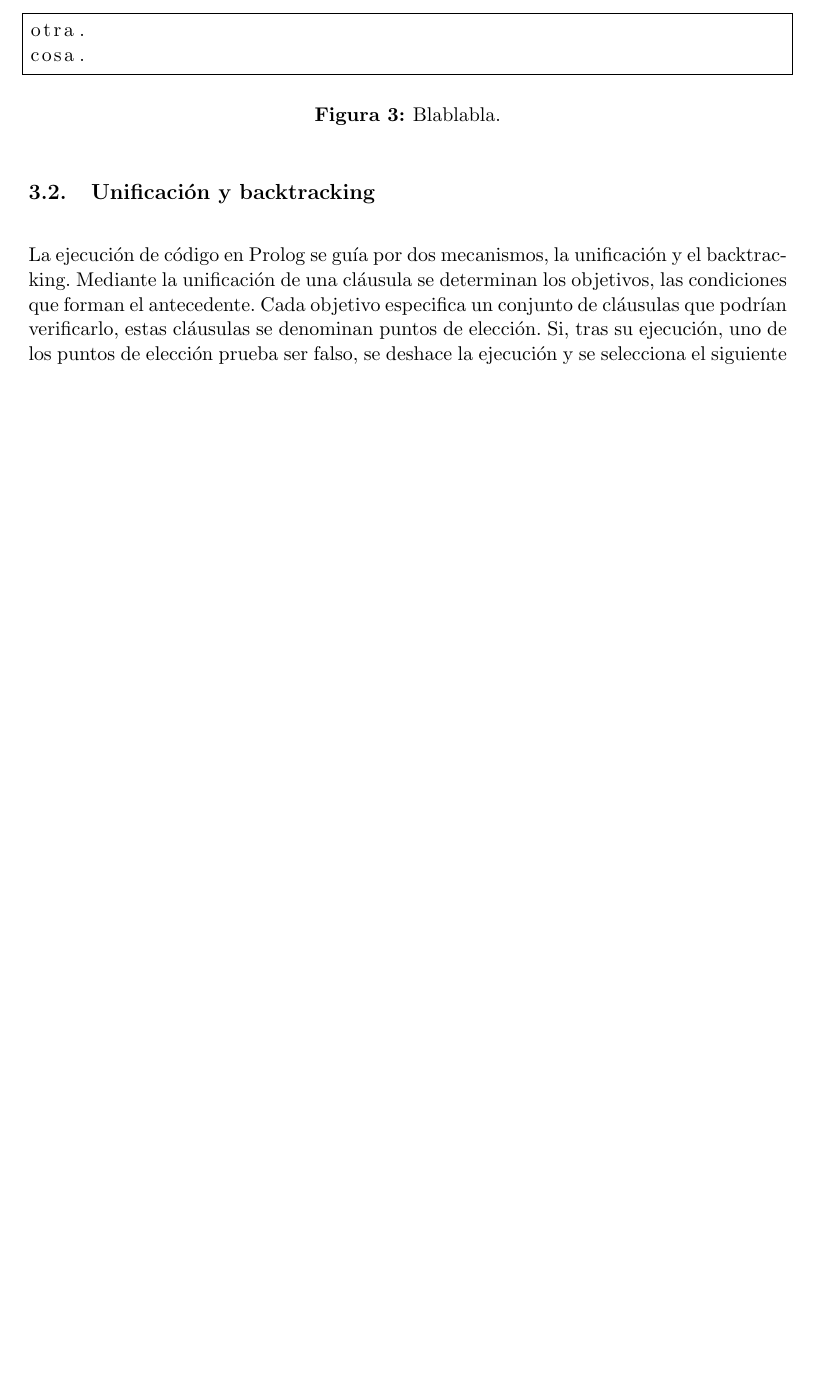
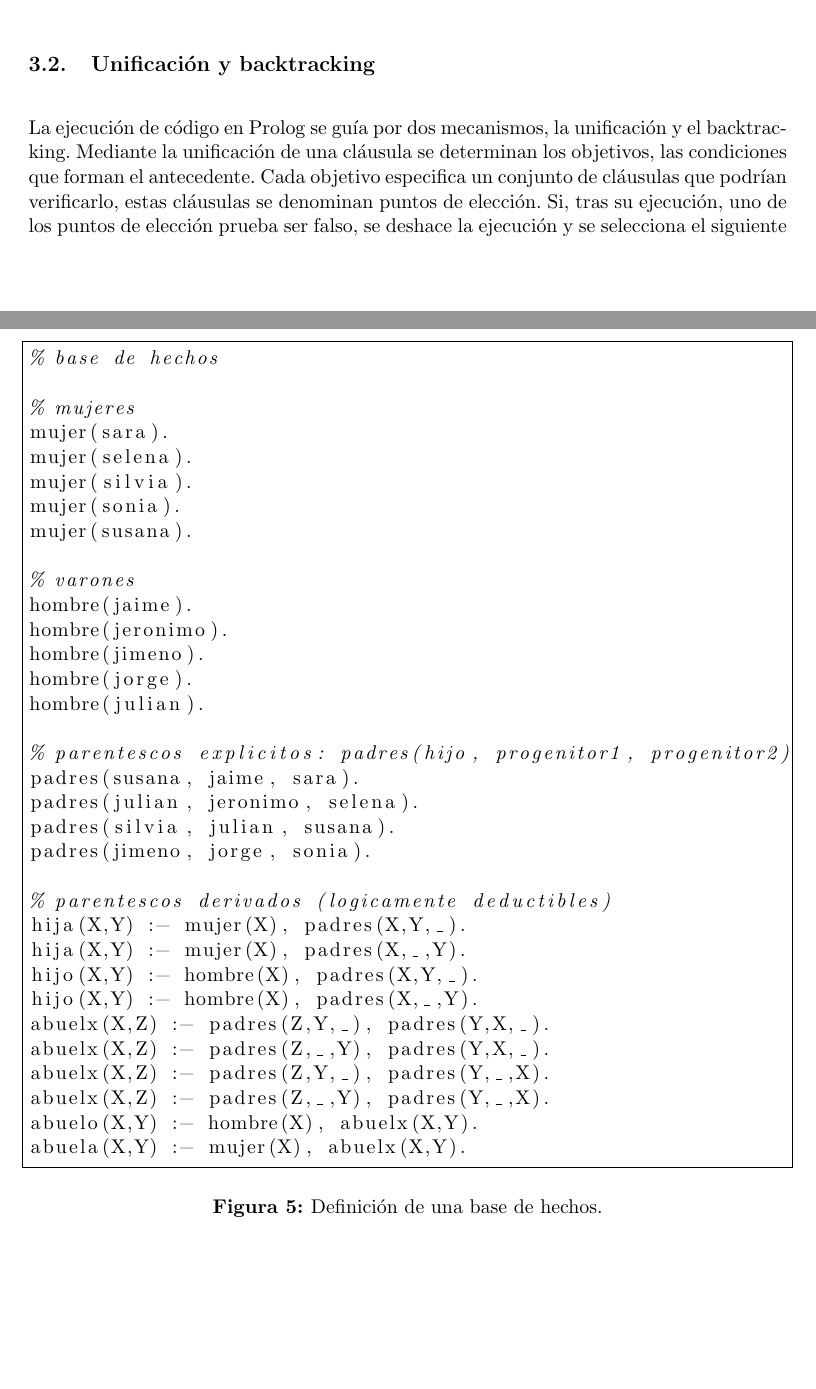
Before and after one commit to Nirei/dlp-p2, a LaTeX document (dlp-p2.tex): part of page 6 of 7 before the commit and two parts of pages 6 and 7 of 10 after it, the two joined at a grey line, cut at the place of the change, the shorter picture padded with empty space. Compiled offline with pdfLaTeX.

Commit message:
Ni idea.

```diff
--- a/dlp-p2.tex
+++ b/dlp-p2.tex
@@ -70,6 +70,9 @@
 \usepackage{qtree}
 \usepackage{hyperref}
 \usepackage[spanish]{babel}
+\usepackage{csquotes}
+
+\setlist[itemize]{label={$\bullet$}}
 
 \newcommand{\vctilde}{\raisebox{0.5ex}{\texttildelow}}
 
@@ -167,15 +190,46 @@ lmao(X) :- funny(X), wtf(lol).
 \caption{Definición de hechos atómicos, proposiciones y reglas en Prolog.}
 \end{figure}
 
-Una vez definida esta base de conocimiento, es posible plantear cuestiones sobre la misma al intérprete de Prolog. La figura~\ref{xddd} presenta un ejemplo de ejecución de una consulta sobre una base de hechos de Prolog.
+Una vez definida esta base de conocimiento, es posible plantear cuestiones sobre la misma al intérprete de Prolog. Las figuras \ref{fig:basehechos} y \ref{fig:queries} presentan ejemplos de ejecución de consultas sobre una base de hechos de Prolog.
 
-\begin{figure}[h]
-\label{fig:xddd}
+\begin{figure}[p]
+\label{fig:basehechos}
 \lstset{language=Prolog}
 \begin{lstlisting}[frame=single]
-otra.
-cosa.
+% base de hechos
+
+% mujeres
+mujer(sara).
+mujer(selena).
+mujer(silvia).
+mujer(sonia).
+mujer(susana).
+
+% varones
+hombre(jaime).
+hombre(jeronimo).
+hombre(jimeno).
+hombre(jorge).
+hombre(julian).
+
+% parentescos explicitos: padres(hijo, progenitor1, progenitor2)
+padres(susana, jaime, sara).
+padres(julian, jeronimo, selena).
+padres(silvia, julian, susana).
+padres(jimeno, jorge, sonia).
+
+% parentescos derivados (logicamente deductibles)
+hija(X,Y) :- mujer(X), padres(X,Y,_).
+hija(X,Y) :- mujer(X), padres(X,_,Y).
+hijo(X,Y) :- hombre(X), padres(X,Y,_).
+hijo(X,Y) :- hombre(X), padres(X,_,Y).
+abuelx(X,Z) :- padres(Z,Y,_), padres(Y,X,_).
+abuelx(X,Z) :- padres(Z,_,Y), padres(Y,X,_).
+abuelx(X,Z) :- padres(Z,Y,_), padres(Y,_,X).
+abuelx(X,Z) :- padres(Z,_,Y), padres(Y,_,X).
+abuelo(X,Y) :- hombre(X), abuelx(X,Y).
+abuela(X,Y) :- mujer(X), abuelx(X,Y).
 \end{lstlisting}
-\caption{Blablabla.}
+\caption{Definición de una base de hechos.}
 \end{figure}
 
@@ -182,3 +261,4 @@ cosa.
+\end{figure}
 
 \subsection{Unificación y backtracking}
 
```
Also changed, not shown: dlp-p2.pdf, dlp-p2.tex (71 more changed lines), 1 other file.
